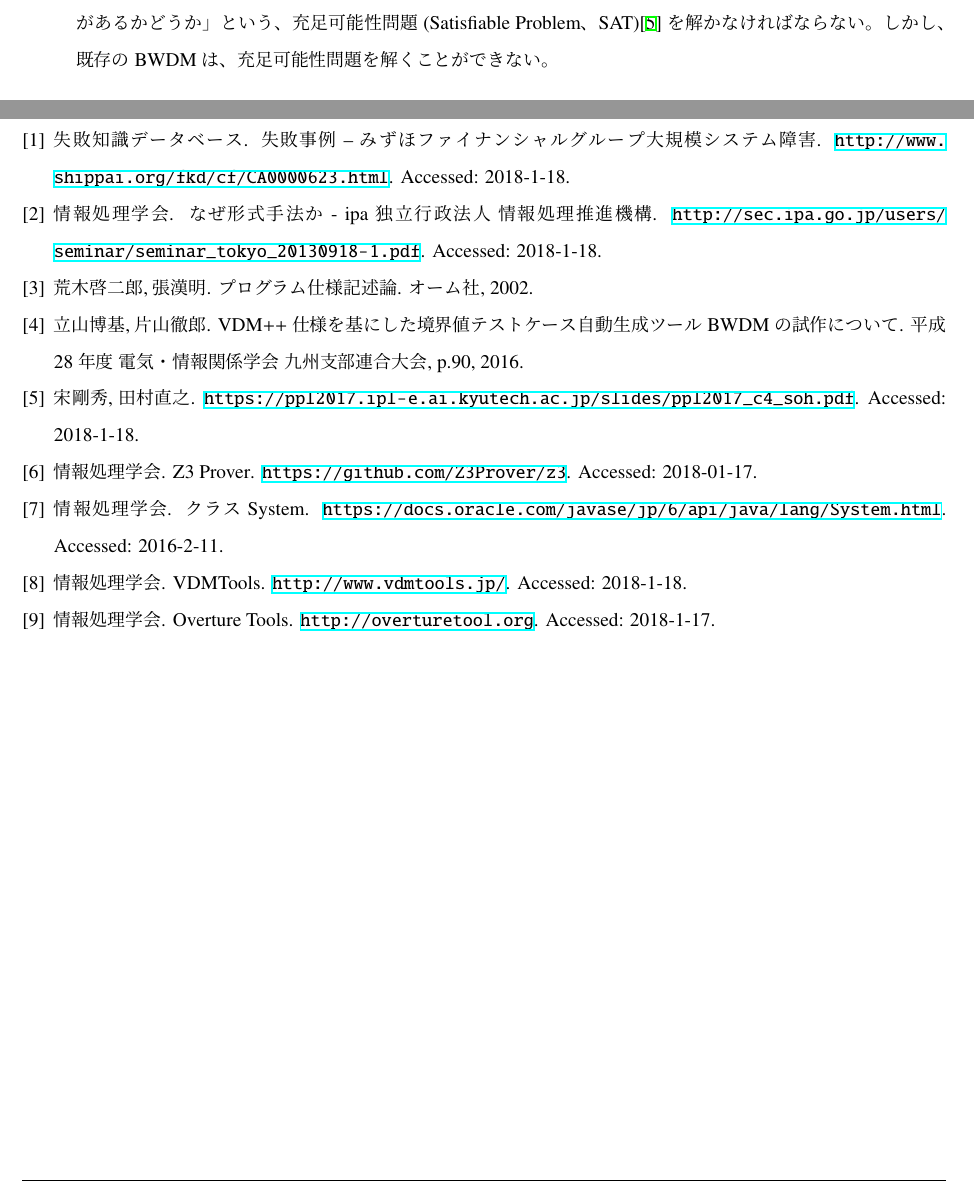
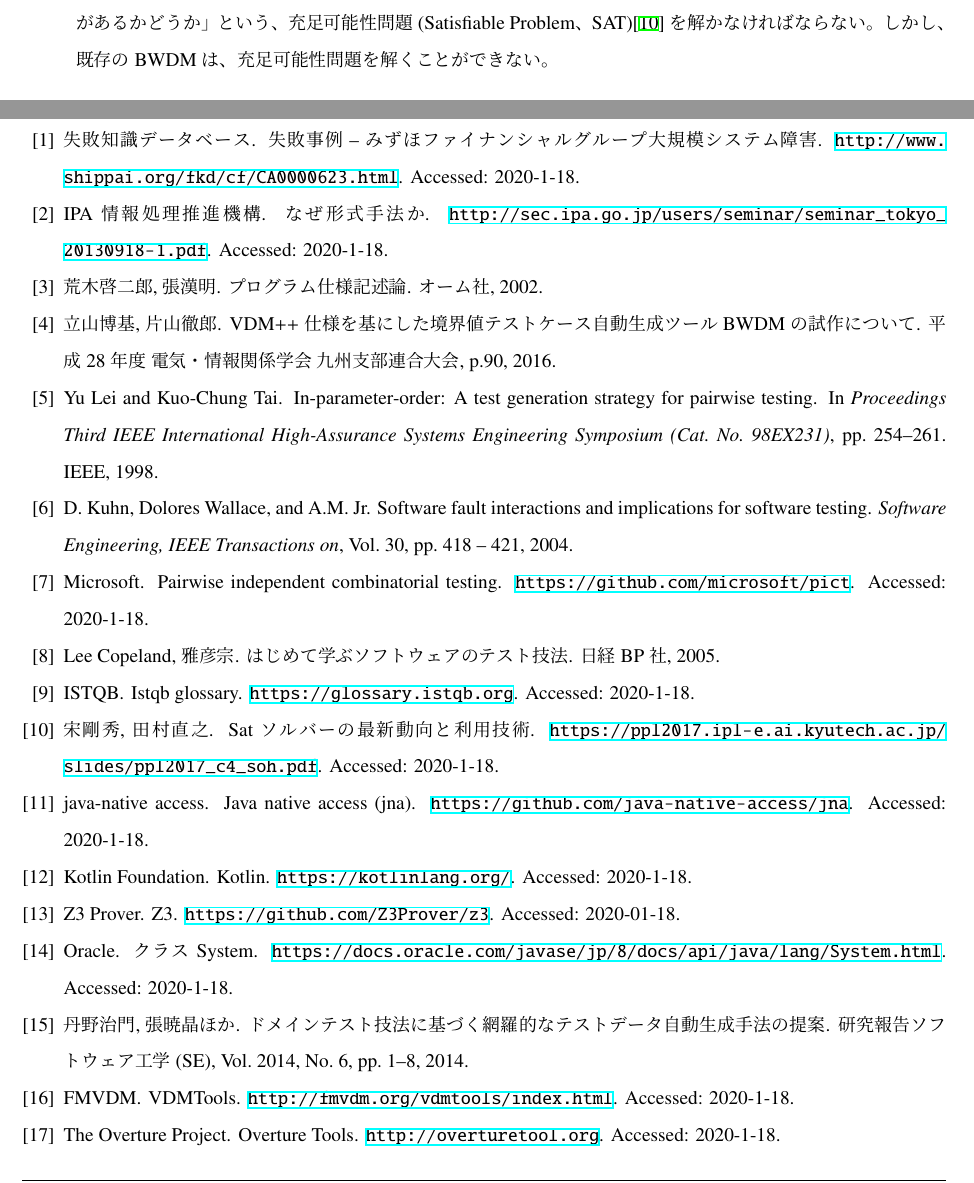
Before and after one commit to korosuke613/master-thesis, a LaTeX thesis (MasterPaper.tex, which reads master.bib): two parts of pages 15 and 43 of 43, joined at a grey line, cut so that both start at the same text. Compiled offline with upLaTeX and dvipdfmx; a LaTeX package or settings file that is missing is left out.

Commit message:
bibtex完成

```diff
--- a/master.bib
+++ b/master.bib
@@ -130,6 +130,35 @@ year = "1996"
     year = "2001"
 }
 
+@article{over3fact,
+author = {Kuhn, D. and Wallace, Dolores and Jr, A.M.},
+year = {2004},
+pages = {418 - 421},
+title = {Software Fault Interactions and Implications for Software Testing},
+volume = {30},
+journal = {Software Engineering, IEEE Transactions on},
+doi = {10.1109/TSE.2004.24}
+}
+
+@article{sekkeiModel,
+  title={ドメインテスト技法に基づく網羅的なテストデータ自動生成手法の提案},
+  author={丹野治門 and 張暁晶 and others},
+  journal={研究報告ソフトウェア工学 (SE)},
+  volume={2014},
+  number={6},
+  pages={1--8},
+  year={2014}
+}
+
+@inproceedings{pairwise,
+  title={In-parameter-order: A test generation strategy for pairwise testing},
+  author={Lei, Yu and Tai, Kuo-Chung},
+  booktitle={Proceedings Third IEEE International High-Assurance Systems Engineering Symposium (Cat. No. 98EX231)},
+  pages={254--261},
+  year={1998},
+  organization={IEEE}
+}
+
 %%%%%%%%%%%%%%%%%%%%%%%%%%%%%%%%%%%%%%%
 %書籍
 %%%%%%%%%%%%%%%%%%%%%%%%%%%%%%%%%%%%%%
@@ -171,3 +205,6 @@ year = "1996"
+    title = "はじめて学ぶソフトウェアのテスト技法",
+    publisher="日経BP社",
+    year="2005"
 }
 
 %%%%%%%%%%%%%%%%%%%%%%%%%%%%%%%%%%%%%%%
@@ -213,5 +250,3 @@ note = {Accessed: 2018-1-18}
 }
 @misc{
 z3,
-author =	"情報処理学会",
-title = "{Z3 Prover}",
@@ -228,6 +265,5 @@ note = {Accessed: 2018-01-17}
 
 @misc{
 vdmtools,
-author =	"情報処理学会",
+author ="FMVDM",
 title = "{VDMTools}",
-howpublished = {\url{http://www.vdmtools.jp/}},
@@ -235,6 +272,6 @@ note = {Accessed: 2018-1-18}
 }
 @misc{
 overture,
-author =	"情報処理学会",
+author =	"The Overture Project",
 title = "{Overture Tools}",
 howpublished = {\url{http://overturetool.org}},
@@ -264,10 +301,10 @@ note = {Accessed: 2016-2-10}
 }
 @misc{
 nanoTime,
-author =	"情報処理学会",
-title = "クラス {System}",
-howpublished = {\url{https://docs.oracle.com/javase/jp/6/api/java/lang/System.html}},
-note = {Accessed: 2016-2-11}
+author =	"Oracle",
+title = "クラス{System}",
+howpublished = {\url{https://docs.oracle.com/javase/jp/8/docs/api/java/lang/System.html}},
+note = {Accessed: 2020-1-18}
 }
 @misc{
 csv,
@@ -279,6 +316,6 @@ note = {Accessed: 2016-2-11}
 
 @misc{
     seminarFormalMethod,
-    author =	"情報処理学会",
-    title="なぜ形式手法か - IPA 独立行政法人 情報処理推進機構",
+    author ="IPA - 情報処理推進機構",
+    title="なぜ形式手法か",
     howpublished = {\url{http://sec.ipa.go.jp/users/seminar/seminar_tokyo_20130918-1.pdf}},
@@ -308,5 +345,6 @@ note = {Accessed: 2016-2-11}
 }
 @misc{
     sat,
+    title="SATソルバーの最新動向と利用技術",
     author={宋剛秀 and 田村直之},
     howpublished = {\url{https://ppl2017.ipl-e.ai.kyutech.ac.jp/slides/ppl2017_c4_soh.pdf}},
@@ -320,3 +358,8 @@ note = {Accessed: 2016-2-11}
     howpublished = {\url{http://vasco.imag.fr/Tobias/Papers/vdm02tobias.pdf}},
     note = {Accessed: 2016-2-13}
 }
+
+@misc{
+    pict,
+    author={Microsoft},
+    title = "Pairwise Independent Combinatorial Testing",
@@ -322,0 +379,3 @@ note = {Accessed: 2016-2-11}
+    jna,
+    author={java-native-access},
+    title = "Java Native Access (JNA)",
@@ -322,0 +388 @@ note = {Accessed: 2016-2-11}
+    author={Kotlin Foundation},
```
Also changed, not shown: MasterPaper.tex (+5 -4 lines), master.bib (43 more changed lines).
